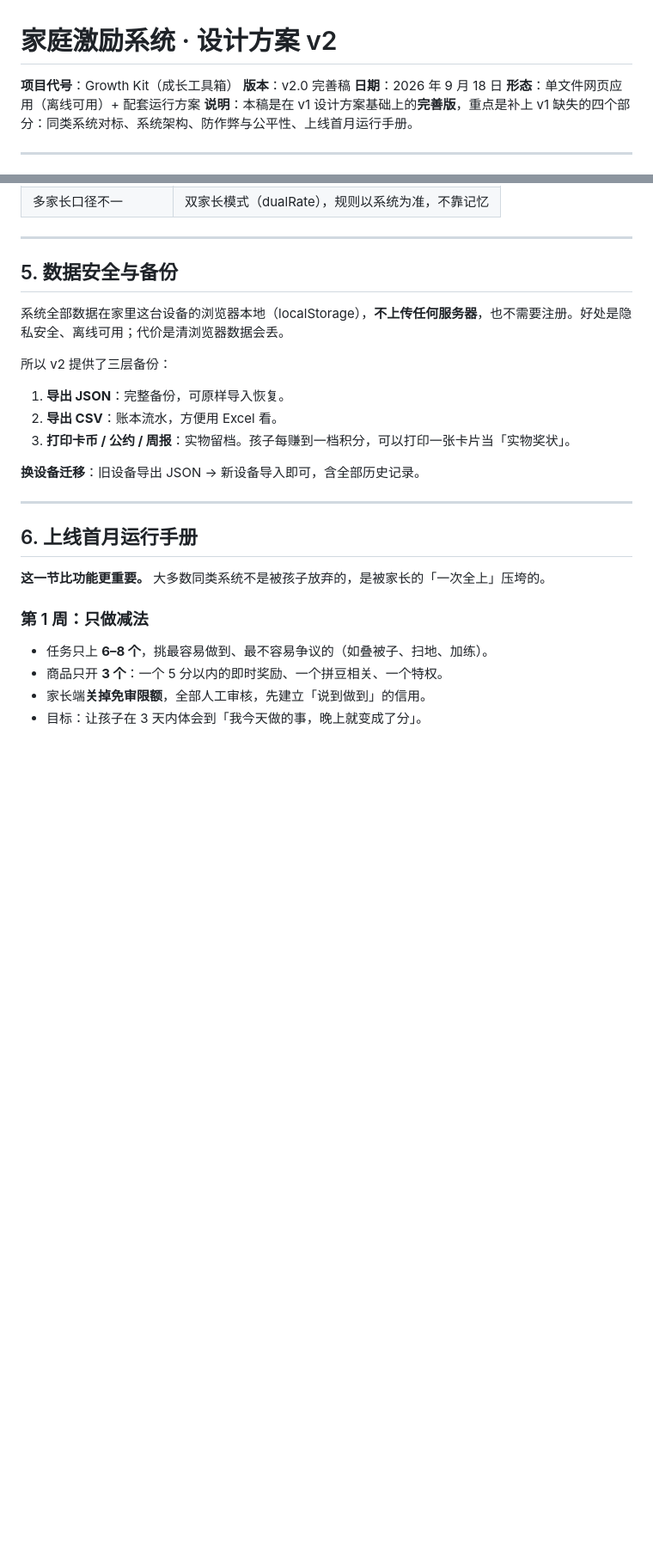
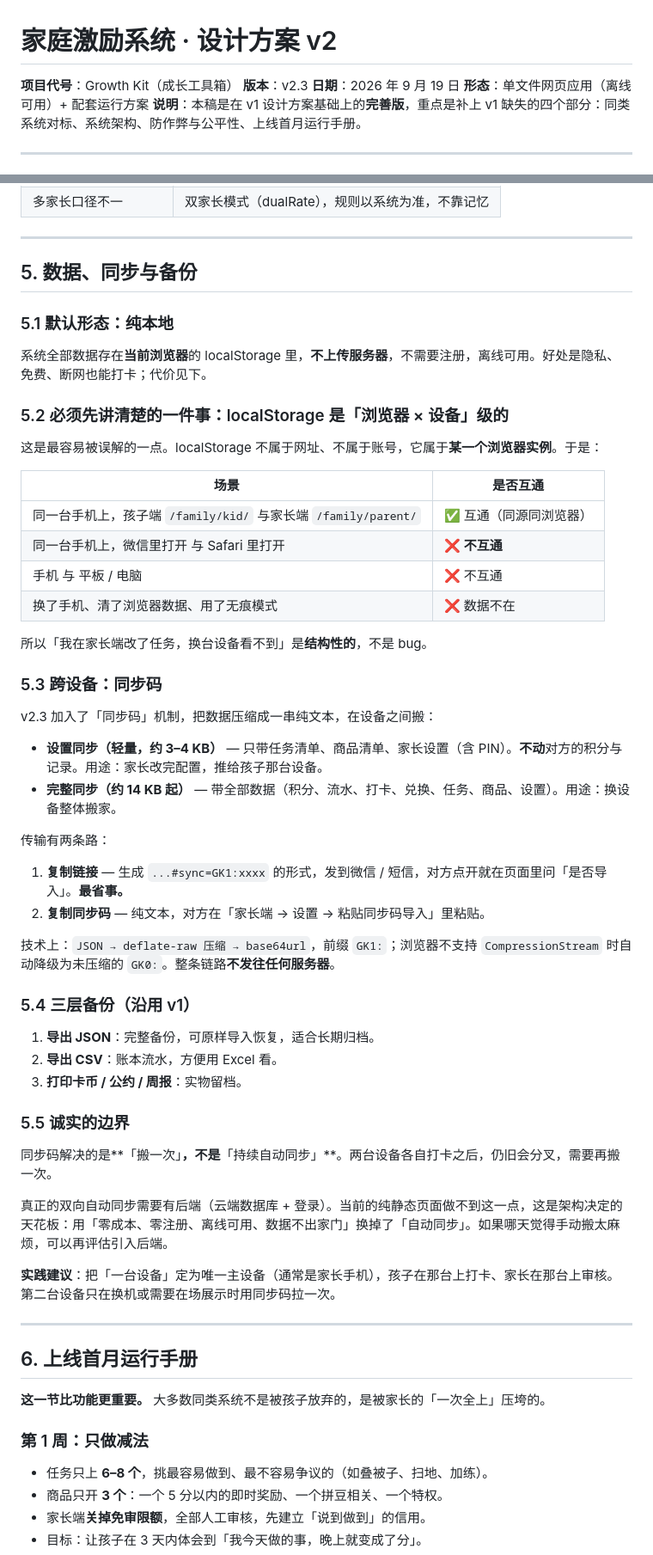
Before and after one commit to qianjindelvdai/my-pages, a Markdown page: family/design-v2.md, 2 parts joined by grey strips. Shown at 86% size. GitHub-like rendering; blank space fills up the shorter version.

Commit message:
docs(family): 设计方案 v2 markdown 源

```diff
--- a/family/design-v2.md
+++ b/family/design-v2.md
@@ -1,8 +1,8 @@
 # 家庭激励系统 · 设计方案 v2
 
 **项目代号**：Growth Kit（成长工具箱）
-**版本**：v2.0 完善稿
-**日期**：2026 年 9 月 18 日
+**版本**：v2.3
+**日期**：2026 年 9 月 19 日
 **形态**：单文件网页应用（离线可用）+ 配套运行方案
 **说明**：本稿是在 v1 设计方案基础上的**完善版**，重点是补上 v1 缺失的四个部分：同类系统对标、系统架构、防作弊与公平性、上线首月运行手册。
 
@@ -263,17 +264,52 @@ v2 的解法：
 
 ---
 
-## 5. 数据安全与备份
+## 5. 数据、同步与备份
 
-系统全部数据在家里这台设备的浏览器本地（localStorage），**不上传任何服务器**，也不需要注册。好处是隐私安全、离线可用；代价是清浏览器数据会丢。
+### 5.1 默认形态：纯本地
 
-所以 v2 提供了三层备份：
+系统全部数据存在**当前浏览器**的 localStorage 里，**不上传服务器**，不需要注册，离线可用。好处是隐私、免费、断网也能打卡；代价见下。
 
-1. **导出 JSON**：完整备份，可原样导入恢复。
+### 5.2 必须先讲清楚的一件事：localStorage 是「浏览器 × 设备」级的
+
+这是最容易被误解的一点。localStorage 不属于网址、不属于账号，它属于**某一个浏览器实例**。于是：
+
+| 场景 | 是否互通 |
+|---|---|
+| 同一台手机上，孩子端 `/family/kid/` 与家长端 `/family/parent/` | ✅ 互通（同源同浏览器） |
+| 同一台手机上，微信里打开 与 Safari 里打开 | ❌ **不互通** |
+| 手机 与 平板 / 电脑 | ❌ 不互通 |
+| 换了手机、清了浏览器数据、用了无痕模式 | ❌ 数据不在 |
+
+所以「我在家长端改了任务，换台设备看不到」是**结构性的**，不是 bug。
+
+### 5.3 跨设备：同步码
+
+v2.3 加入了「同步码」机制，把数据压缩成一串纯文本，在设备之间搬：
+
+- **设置同步（轻量，约 3–4 KB）** — 只带任务清单、商品清单、家长设置（含 PIN）。**不动**对方的积分与记录。用途：家长改完配置，推给孩子那台设备。
+- **完整同步（约 14 KB 起）** — 带全部数据（积分、流水、打卡、兑换、任务、商品、设置）。用途：换设备整体搬家。
+
+传输有两条路：
+
+1. **复制链接** — 生成 `...#sync=GK1:xxxx` 的形式，发到微信 / 短信，对方点开就在页面里问「是否导入」。**最省事。**
+2. **复制同步码** — 纯文本，对方在「家长端 → 设置 → 粘贴同步码导入」里粘贴。
+
+技术上：`JSON → deflate-raw 压缩 → base64url`，前缀 `GK1:`；浏览器不支持 `CompressionStream` 时自动降级为未压缩的 `GK0:`。整条链路**不发往任何服务器**。
+
+### 5.4 三层备份（沿用 v1）
+
+1. **导出 JSON**：完整备份，可原样导入恢复，适合长期归档。
 2. **导出 CSV**：账本流水，方便用 Excel 看。
-3. **打印卡币 / 公约 / 周报**：实物留档。孩子每赚到一档积分，可以打印一张卡片当「实物奖状」。
+3. **打印卡币 / 公约 / 周报**：实物留档。
 
-**换设备迁移**：旧设备导出 JSON → 新设备导入即可，含全部历史记录。
+### 5.5 诚实的边界
+
+同步码解决的是**「搬一次」**，不是**「持续自动同步」**。两台设备各自打卡之后，仍旧会分叉，需要再搬一次。
+
+真正的双向自动同步需要有后端（云端数据库 + 登录）。当前的纯静态页面做不到这一点，这是架构决定的天花板：用「零成本、零注册、离线可用、数据不出家门」换掉了「自动同步」。如果哪天觉得手动搬太麻烦，可以再评估引入后端。
+
+**实践建议**：把「一台设备」定为唯一主设备（通常是家长手机），孩子在那台上打卡、家长在那台上审核。第二台设备只在换机或需要在场展示时用同步码拉一次。
 
 ---
 
```
Also changed, not shown: other parts of family/design-v2.md (+2 -1 lines).
